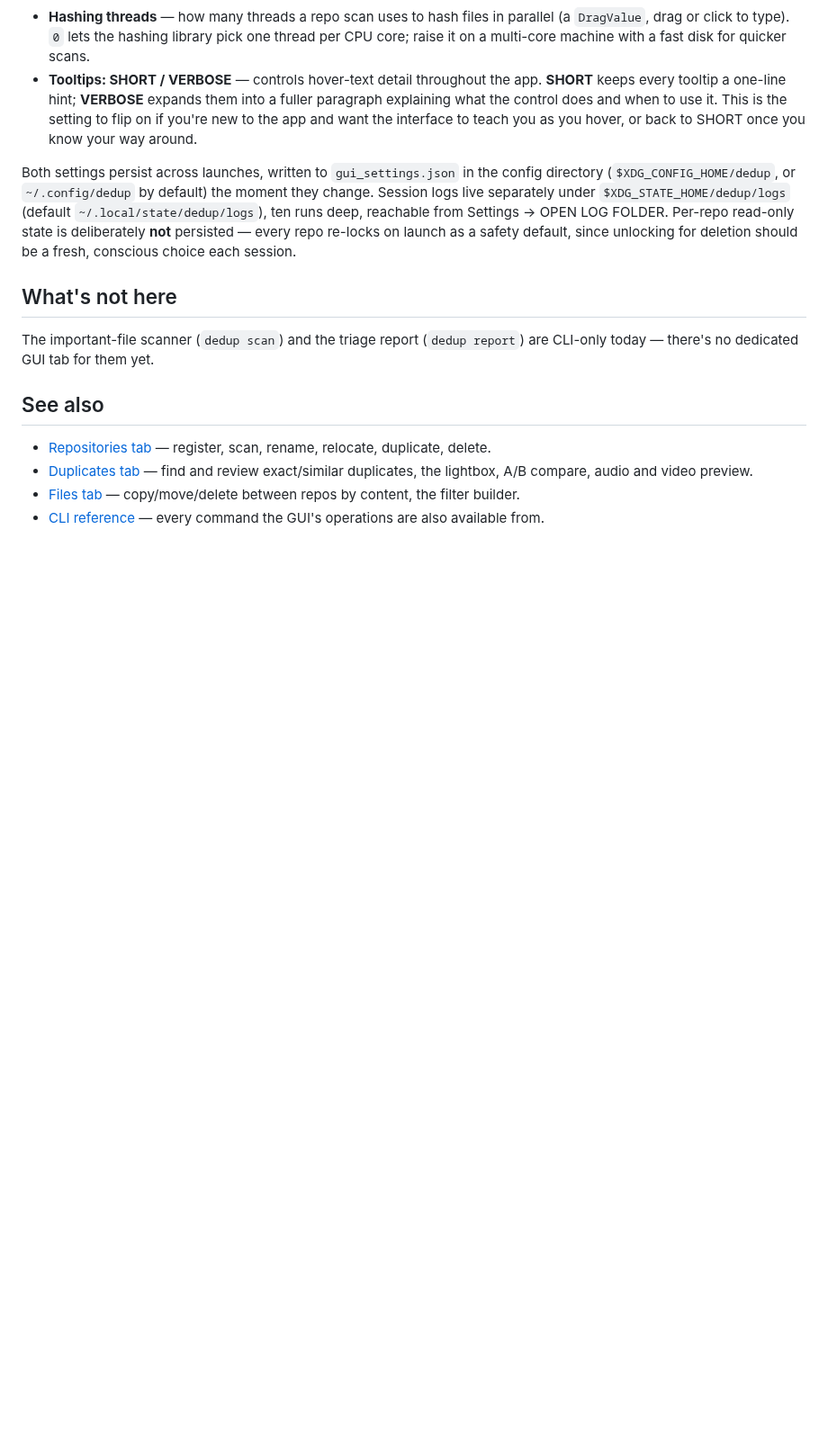
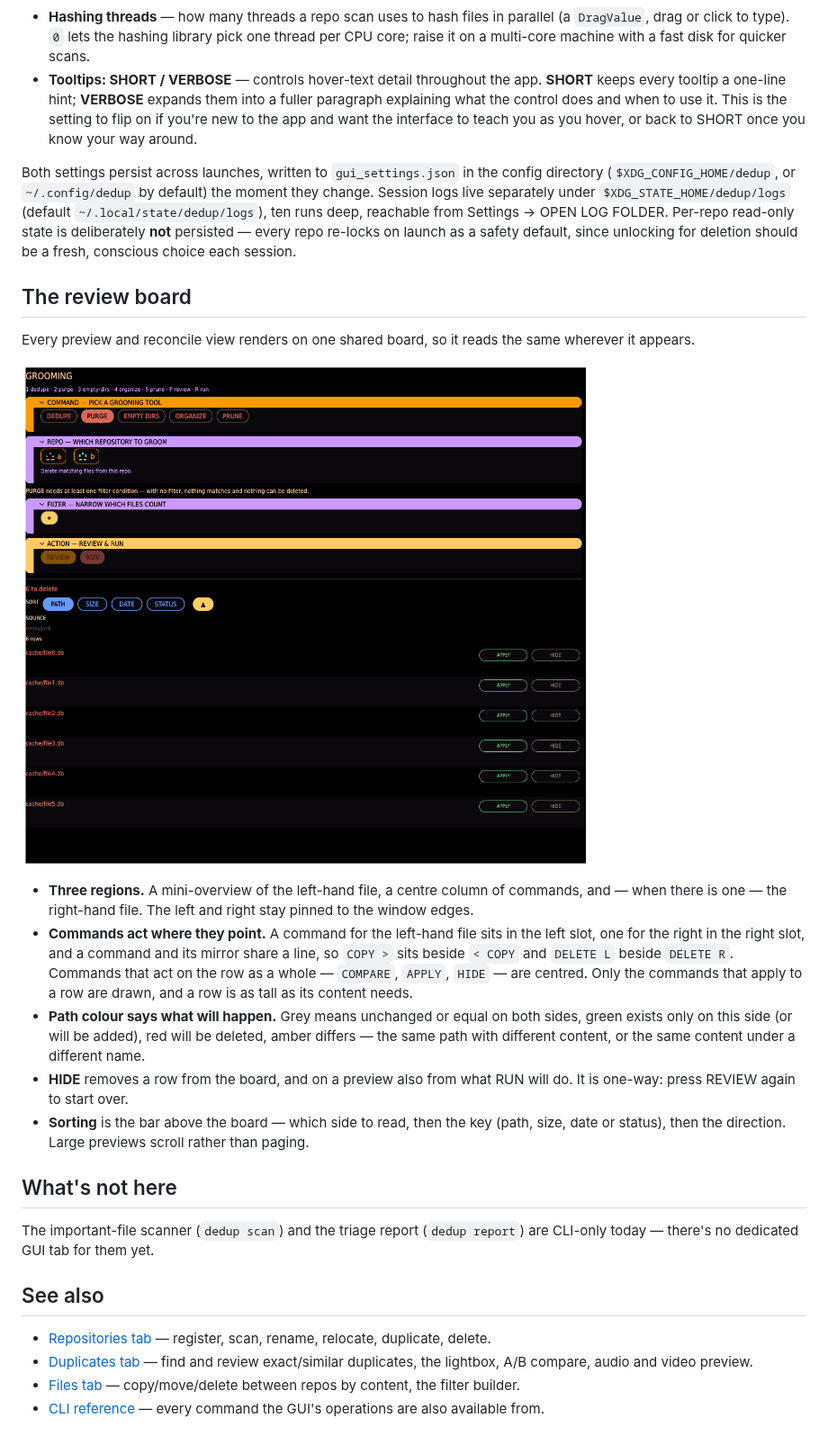
Before and after one commit to paxel/dedup-rs, a Markdown page: docs/gui/index.md, the part around the change. Shown at 90% size. Drawn GitHub-style; pictures changed too: docs/screenshots/groom_purge_board.png (added); blank space fills up the shorter version.

```diff
--- a/docs/gui/index.md
+++ b/docs/gui/index.md
@@ -35,6 +35,28 @@ Session logs live separately under `$XDG_STATE_HOME/dedup/logs` (default
 deliberately **not** persisted — every repo re-locks on launch as a safety default, since
 unlocking for deletion should be a fresh, conscious choice each session.
 
+## The review board
+
+Every preview and reconcile view renders on one shared board, so it reads the same wherever it
+appears.
+
+![A PURGE preview on the review board](../screenshots/groom_purge_board.png)
+
+- **Three regions.** A mini-overview of the left-hand file, a centre column of commands, and —
+  when there is one — the right-hand file. The left and right stay pinned to the window edges.
+- **Commands act where they point.** A command for the left-hand file sits in the left slot,
+  one for the right in the right slot, and a command and its mirror share a line, so
+  `COPY >` sits beside `< COPY` and `DELETE L` beside `DELETE R`. Commands that act on the row
+  as a whole — `COMPARE`, `APPLY`, `HIDE` — are centred. Only the commands that apply to a row
+  are drawn, and a row is as tall as its content needs.
+- **Path colour says what will happen.** Grey means unchanged or equal on both sides, green
+  exists only on this side (or will be added), red will be deleted, amber differs — the same
+  path with different content, or the same content under a different name.
+- **HIDE** removes a row from the board, and on a preview also from what RUN will do. It is
+  one-way: press REVIEW again to start over.
+- **Sorting** is the bar above the board — which side to read, then the key (path, size, date
+  or status), then the direction. Large previews scroll rather than paging.
+
 ## What's not here
 
 The important-file scanner (`dedup scan`) and the triage report (`dedup report`) are
```
Also changed, not shown: .scratch/unified-board/spec.md (+39 -1 lines), CHANGELOG.md (+10 -0 lines), 2 other files.
